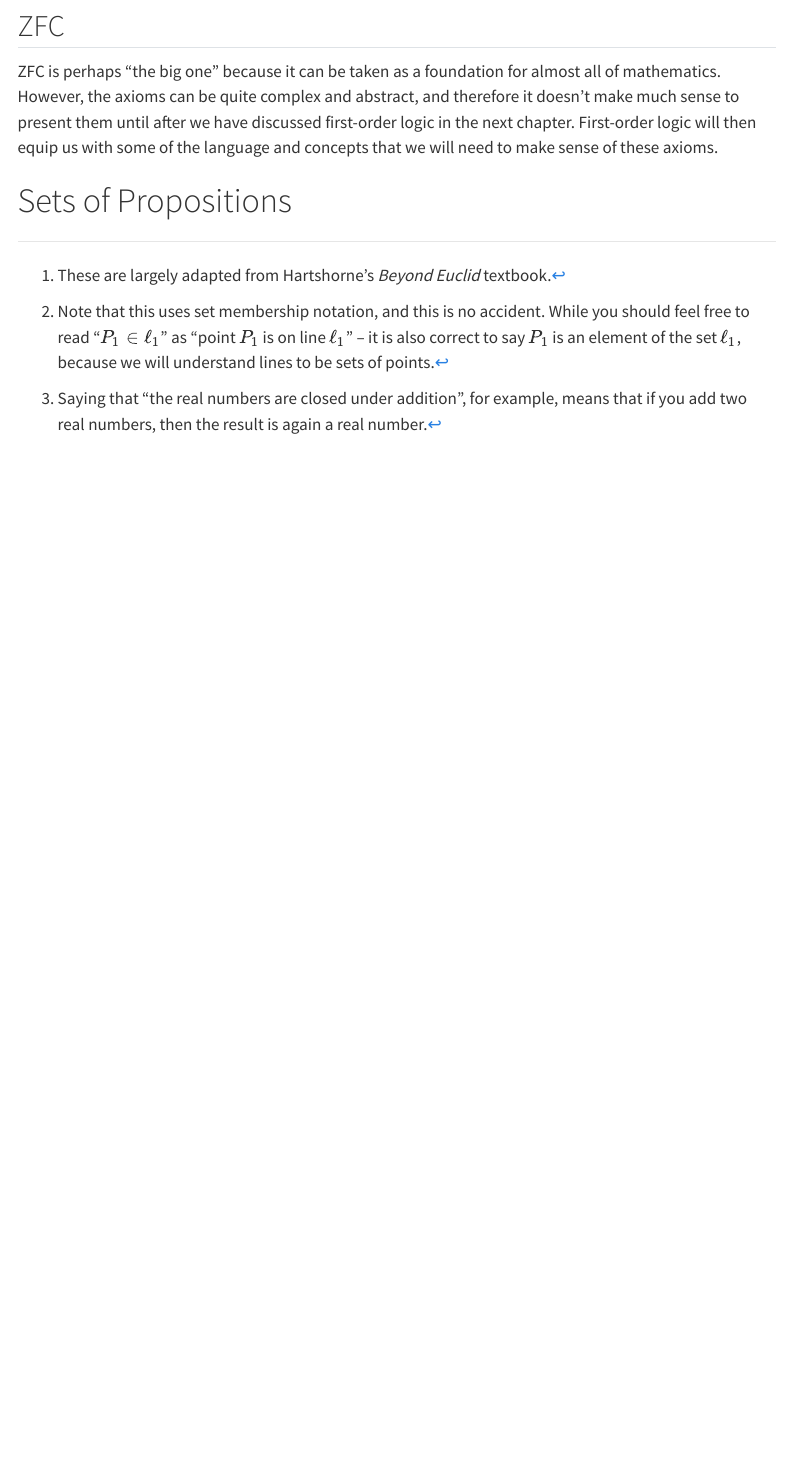
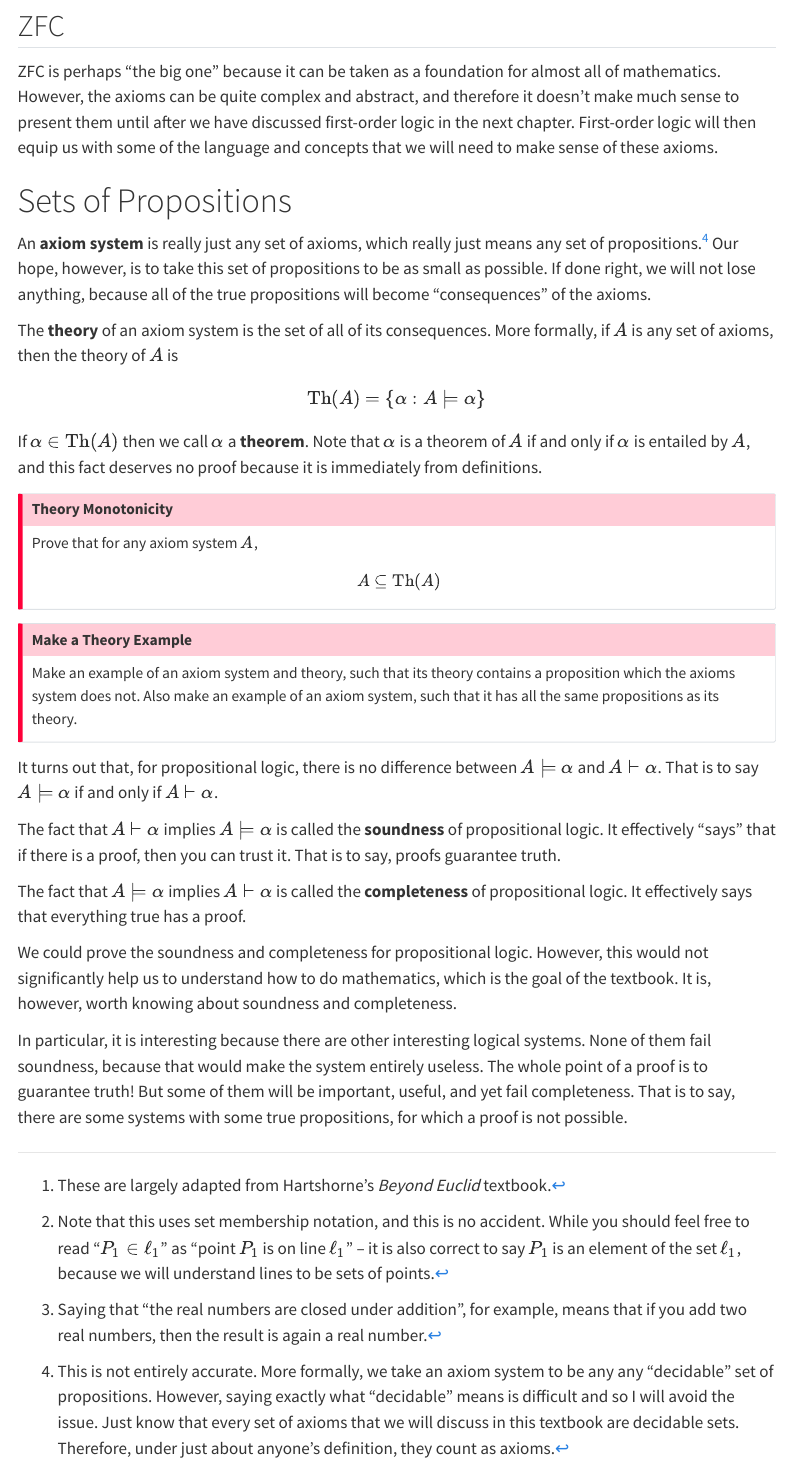
Before and after one commit to axiomtutor/mathreason, a Quarto document (prop_log/axiom_systems.qmd): the page in a window 1100 px wide, from 2570 px down. Rendered offline with R 4.5, knitr and Pandoc in place of Quarto, with nearby package versions; menus at the side of the page are left out.

Commit message:
fol init

```diff
--- a/prop_log/axiom_systems.qmd
+++ b/prop_log/axiom_systems.qmd
@@ -113,6 +113,40 @@ $\Box$
 
 ## ZFC
 
-ZFC is perhaps "the big one" because it can be taken as a foundation for almost all of mathematics.  However, the axioms can be quite complex and abstract, and therefore it doesn't make much sense to present them until after we have discussed first-order logic in the next chapter.  First-order logic will then equip us with some of the language and concepts that we will need to make sense of these axioms.
+ZFC is perhaps "the big one" because it can be taken as a foundation for almost all of mathematics. However, the axioms can be quite complex and abstract, and therefore it doesn't make much sense to present them until after we have discussed first-order logic in the next chapter. First-order logic will then equip us with some of the language and concepts that we will need to make sense of these axioms.
 
 # Sets of Propositions
+
+An **axiom system** is really just any set of axioms, which really just means any set of propositions.[^4] Our hope, however, is to take this set of propositions to be as small as possible. If done right, we will not lose anything, because all of the true propositions will become "consequences" of the axioms.
+
+[^4]: This is not entirely accurate. More formally, we take an axiom system to be any any "decidable" set of propositions. However, saying exactly what "decidable" means is difficult and so I will avoid the issue. Just know that every set of axioms that we will discuss in this textbook are decidable sets. Therefore, under just about anyone's definition, they count as axioms.
+
+The **theory** of an axiom system is the set of all of its consequences. More formally, if $A$ is any set of axioms, then the theory of $A$ is
+
+$$
+\text{Th}(A) = \{ \alpha: A\vDash \alpha\}
+$$
+
+If $\alpha\in\text{Th}(A)$ then we call $\alpha$ a **theorem**. Note that $\alpha$ is a theorem of $A$ if and only if $\alpha$ is entailed by $A$, and this fact deserves no proof because it is immediately from definitions.
+
+::: {.callout-important title="Theory Monotonicity" appearance="minimal"}
+Prove that for any axiom system $A$,
+
+$$
+A\subseteq \text{Th}(A)
+$$
+:::
+
+::: {.callout-important title="Make a Theory Example" appearance="minimal"}
+Make an example of an axiom system and theory, such that its theory contains a proposition which the axioms system does not. Also make an example of an axiom system, such that it has all the same propositions as its theory.
+:::
+
+It turns out that, for propositional logic, there is no difference between $A\vDash \alpha$ and $A\vdash \alpha$. That is to say $A\vDash \alpha$ if and only if $A\vdash \alpha$.
+
+The fact that $A\vdash\alpha$ implies $A\vDash\alpha$ is called the **soundness** of propositional logic. It effectively "says" that if there is a proof, then you can trust it. That is to say, proofs guarantee truth.
+
+The fact that $A\vDash\alpha$ implies $A\vdash \alpha$ is called the **completeness** of propositional logic. It effectively says that everything true has a proof.
+
+We could prove the soundness and completeness for propositional logic. However, this would not significantly help us to understand how to do mathematics, which is the goal of the textbook. It is, however, worth knowing about soundness and completeness.
+
+In particular, it is interesting because there are other interesting logical systems. None of them fail soundness, because that would make the system entirely useless. The whole point of a proof is to guarantee truth! But some of them will be important, useful, and yet fail completeness. That is to say, there are some systems with some true propositions, for which a proof is not possible.
```
Also changed, not shown: _quarto.yml (+1 -1 lines), fol/pred.qmd (+8 -0 lines), prop_log/deduction.qmd (+5 -1 lines), .quarto/idx/prop_log/axiom_systems.qmd.json, .quarto/idx/prop_log/deduction.qmd.json, prop_log/axiom_systems.qmd (8 more changed lines), 18 other files.
